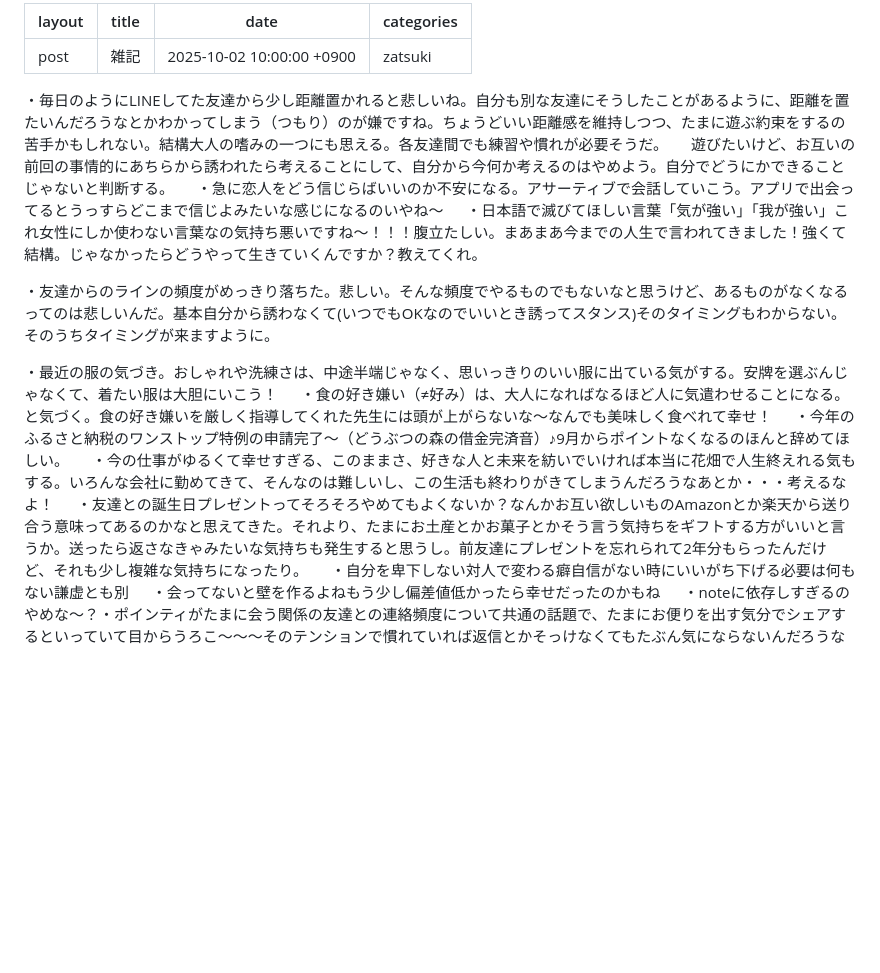
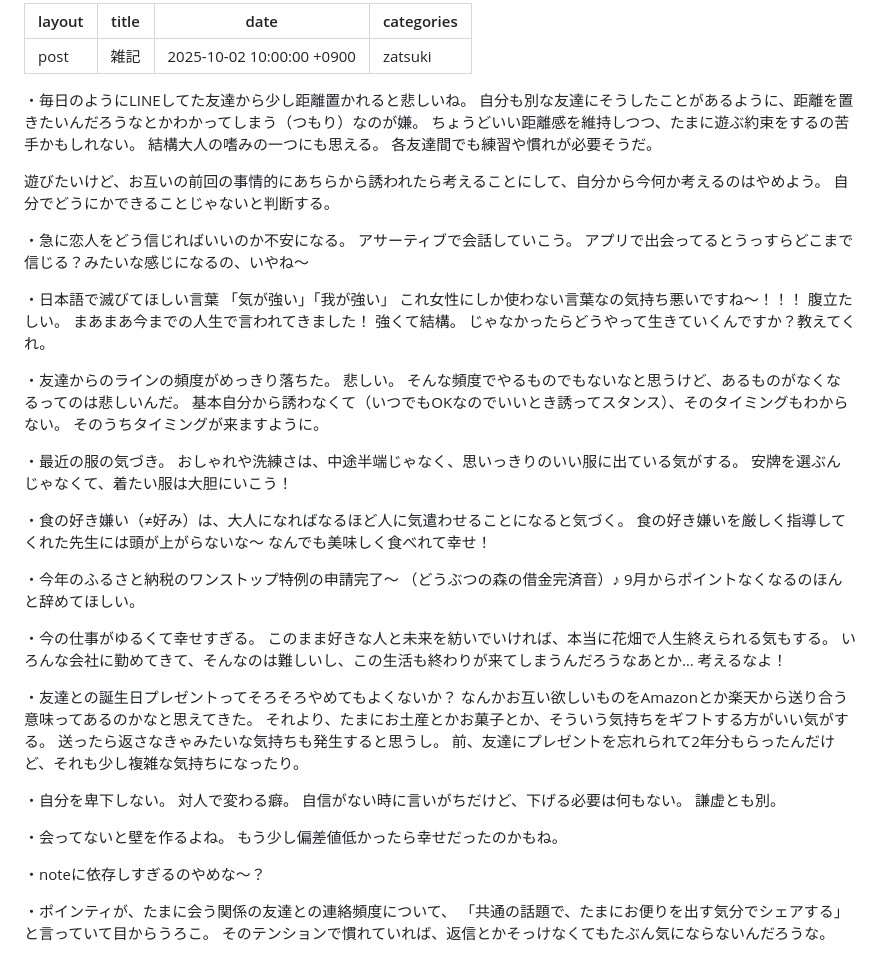
Before and after one commit to 42uk1/website, a Markdown page: website/_posts/2025-10-02-雑記.md, the part around the change. Drawn GitHub-style; blank space fills up the shorter version.

```diff
--- a/website/_posts/2025-10-02-雑記.md
+++ b/website/_posts/2025-10-02-雑記.md
@@ -4,28 +4,66 @@ title: "雑記"
 date: 2025-10-02 10:00:00 +0900
 categories: zatsuki
 ---
-・毎日のようにLINEしてた友達から少し距離置かれると悲しいね。自分も別な友達にそうしたことがあるように、距離を置たいんだろうなとかわかってしまう（つもり）のが嫌ですね。ちょうどいい距離感を維持しつつ、たまに遊ぶ約束をするの苦手かもしれない。結構大人の嗜みの一つにも思える。各友達間でも練習や慣れが必要そうだ。
+・毎日のようにLINEしてた友達から少し距離置かれると悲しいね。
+自分も別な友達にそうしたことがあるように、距離を置きたいんだろうなとかわかってしまう（つもり）なのが嫌。
+ちょうどいい距離感を維持しつつ、たまに遊ぶ約束をするの苦手かもしれない。
+結構大人の嗜みの一つにも思える。
+各友達間でも練習や慣れが必要そうだ。
 
-遊びたいけど、お互いの前回の事情的にあちらから誘われたら考えることにして、自分から今何か考えるのはやめよう。自分でどうにかできることじゃないと判断する。
+遊びたいけど、お互いの前回の事情的にあちらから誘われたら考えることにして、自分から今何か考えるのはやめよう。
+自分でどうにかできることじゃないと判断する。
 
-・急に恋人をどう信じらばいいのか不安になる。アサーティブで会話していこう。アプリで出会ってるとうっすらどこまで信じよみたいな感じになるのいやね〜
+・急に恋人をどう信じればいいのか不安になる。
+アサーティブで会話していこう。
+アプリで出会ってるとうっすらどこまで信じる？みたいな感じになるの、いやね〜
 
-・日本語で滅びてほしい言葉「気が強い」「我が強い」これ女性にしか使わない言葉なの気持ち悪いですね〜！！！腹立たしい。まあまあ今までの人生で言われてきました！強くて結構。じゃなかったらどうやって生きていくんですか？教えてくれ。
+・日本語で滅びてほしい言葉
+「気が強い」「我が強い」
+これ女性にしか使わない言葉なの気持ち悪いですね〜！！！
+腹立たしい。
+まあまあ今までの人生で言われてきました！
+強くて結構。
+じゃなかったらどうやって生きていくんですか？教えてくれ。
 
-・友達からのラインの頻度がめっきり落ちた。悲しい。そんな頻度でやるものでもないなと思うけど、あるものがなくなるってのは悲しいんだ。基本自分から誘わなくて(いつでもOKなのでいいとき誘ってスタンス)そのタイミングもわからない。そのうちタイミングが来ますように。
+・友達からのラインの頻度がめっきり落ちた。
+悲しい。
+そんな頻度でやるものでもないなと思うけど、あるものがなくなるってのは悲しいんだ。
+基本自分から誘わなくて（いつでもOKなのでいいとき誘ってスタンス）、そのタイミングもわからない。
+そのうちタイミングが来ますように。
 
-・最近の服の気づき。おしゃれや洗練さは、中途半端じゃなく、思いっきりのいい服に出ている気がする。安牌を選ぶんじゃなくて、着たい服は大胆にいこう！
+・最近の服の気づき。
+おしゃれや洗練さは、中途半端じゃなく、思いっきりのいい服に出ている気がする。
+安牌を選ぶんじゃなくて、着たい服は大胆にいこう！
 
-・食の好き嫌い（≠好み）は、大人になればなるほど人に気遣わせることになる。と気づく。食の好き嫌いを厳しく指導してくれた先生には頭が上がらないな～なんでも美味しく食べれて幸せ！
+・食の好き嫌い（≠好み）は、大人になればなるほど人に気遣わせることになると気づく。
+食の好き嫌いを厳しく指導してくれた先生には頭が上がらないな～
+なんでも美味しく食べれて幸せ！
 
-・今年のふるさと納税のワンストップ特例の申請完了～（どうぶつの森の借金完済音）♪9月からポイントなくなるのほんと辞めてほしい。
+・今年のふるさと納税のワンストップ特例の申請完了～
+（どうぶつの森の借金完済音）♪
+9月からポイントなくなるのほんと辞めてほしい。
 
-・今の仕事がゆるくて幸せすぎる、このままさ、好きな人と未来を紡いでいければ本当に花畑で人生終えれる気もする。いろんな会社に勤めてきて、そんなのは難しいし、この生活も終わりがきてしまうんだろうなあとか・・・考えるなよ！
+・今の仕事がゆるくて幸せすぎる。
+このまま好きな人と未来を紡いでいければ、本当に花畑で人生終えられる気もする。
+いろんな会社に勤めてきて、そんなのは難しいし、この生活も終わりが来てしまうんだろうなあとか…
+考えるなよ！
 
-・友達との誕生日プレゼントってそろそろやめてもよくないか？なんかお互い欲しいものAmazonとか楽天から送り合う意味ってあるのかなと思えてきた。それより、たまにお土産とかお菓子とかそう言う気持ちをギフトする方がいいと言うか。送ったら返さなきゃみたいな気持ちも発生すると思うし。前友達にプレゼントを忘れられて2年分もらったんだけど、それも少し複雑な気持ちになったり。
+・友達との誕生日プレゼントってそろそろやめてもよくないか？
+なんかお互い欲しいものをAmazonとか楽天から送り合う意味ってあるのかなと思えてきた。
+それより、たまにお土産とかお菓子とか、そういう気持ちをギフトする方がいい気がする。
+送ったら返さなきゃみたいな気持ちも発生すると思うし。
+前、友達にプレゼントを忘れられて2年分もらったんだけど、それも少し複雑な気持ちになったり。
 
-・自分を卑下しない対人で変わる癖自信がない時にいいがち下げる必要は何もない謙虚とも別
+・自分を卑下しない。
+対人で変わる癖。
+自信がない時に言いがちだけど、下げる必要は何もない。
+謙虚とも別。
 
-・会ってないと壁を作るよねもう少し偏差値低かったら幸せだったのかもね
+・会ってないと壁を作るよね。
+もう少し偏差値低かったら幸せだったのかもね。
 
-・noteに依存しすぎるのやめな～？・ポインティがたまに会う関係の友達との連絡頻度について共通の話題で、たまにお便りを出す気分でシェアするといっていて目からうろこ～～～そのテンションで慣れていれば返信とかそっけなくてもたぶん気にならないんだろうな
+・noteに依存しすぎるのやめな〜？
+
+・ポインティが、たまに会う関係の友達との連絡頻度について、
+「共通の話題で、たまにお便りを出す気分でシェアする」と言っていて目からうろこ。
+そのテンションで慣れていれば、返信とかそっけなくてもたぶん気にならないんだろうな。
```
